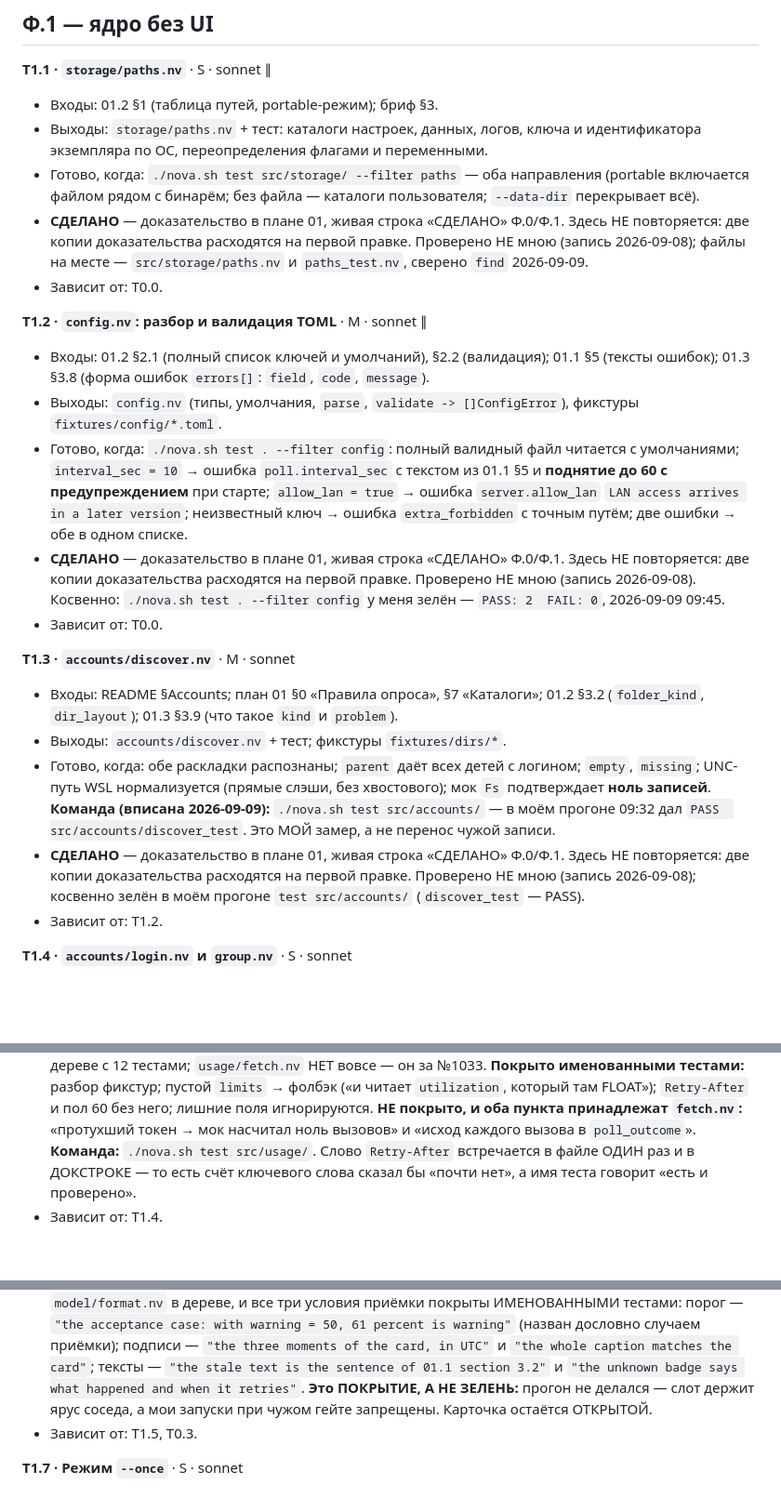
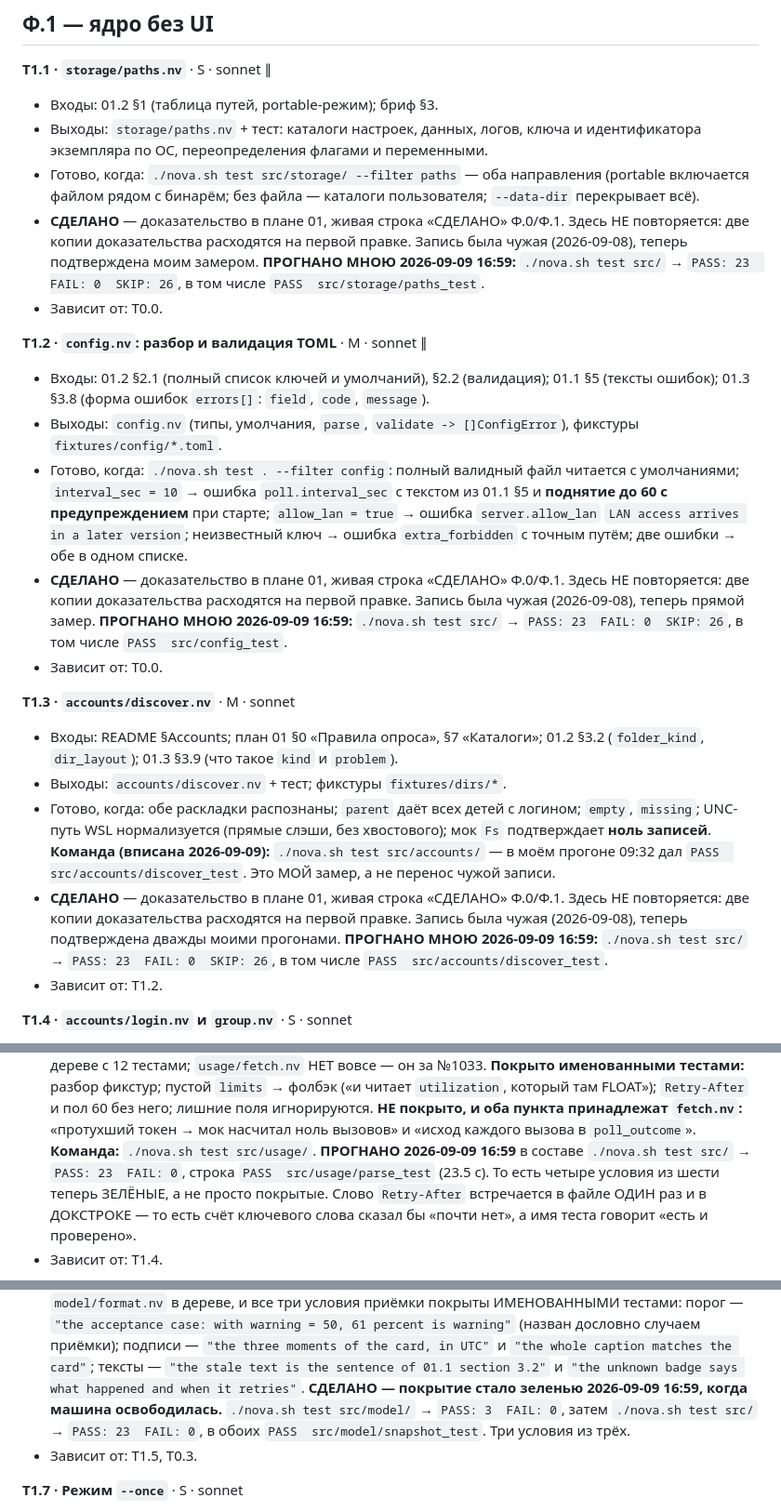
Before and after one commit to unitcraft/claude-limits, a Markdown page: docs/plans/01.5-work-breakdown.md, 3 parts joined by grey strips. Shown at 93% size. Drawn GitHub-style; blank space fills up the shorter version.

Commit message:
01.5: one free slot, one run, six cards settled -- PASS 23 FAIL 0
The machine came free for the first time in an hour, so the order was: what needs
a slot first, text afterwards. `./nova.sh test src/model/` gave PASS: 3 FAIL: 0,
then `./nova.sh test src/` gave PASS: 23 FAIL: 0 SKIP: 26 over the whole tree.

Three cards had carried "checked NOT by me" since this morning, because I took
them from a record written on 2026-09-08 and said so rather than passing it off.
T1.1, T1.2 and T1.3 are now my own measurement -- paths_test, config_test and
discover_test each PASS by name. That note existing is the only reason the
upgrade is meaningful: had I written "done" in the morning, today's run would
have confirmed nothing.

T1.6 moves from coverage to green: three conditions of three, and its snapshot
test passes in both runs. T1.5 moves from covered to run: four of six green, the
other two belonging to a file that does not exist. T2.9: three of five green, and
the remaining two wait on a fiber and a database rather than on a run -- no
number of runs will close them.

Nothing failed and nothing was skipped that carries a test: the 26 skips are
modules without test blocks, which the runner names individually.

Signed-off-by: Evgeniy Golovin <unitcraft@inbox.ru>

```diff
--- a/docs/plans/01.5-work-breakdown.md
+++ b/docs/plans/01.5-work-breakdown.md
@@ -128,7 +128,7 @@
   экземпляра по ОС, переопределения флагами и переменными.
 - Готово, когда: `./nova.sh test src/storage/ --filter paths` — оба направления (portable включается
   файлом рядом с бинарём; без файла — каталоги пользователя; `--data-dir` перекрывает всё).
-- **СДЕЛАНО** — доказательство в плане 01, живая строка «СДЕЛАНО» Ф.0/Ф.1. Здесь НЕ повторяется: две копии доказательства расходятся на первой правке. Проверено НЕ мною (запись 2026-09-08); файлы на месте — `src/storage/paths.nv` и `paths_test.nv`, сверено `find` 2026-09-09.
+- **СДЕЛАНО** — доказательство в плане 01, живая строка «СДЕЛАНО» Ф.0/Ф.1. Здесь НЕ повторяется: две копии доказательства расходятся на первой правке. Запись была чужая (2026-09-08), теперь подтверждена моим замером. **ПРОГНАНО МНОЮ 2026-09-09 16:59:** `./nova.sh test src/` → `PASS: 23  FAIL: 0  SKIP: 26`, в том числе `PASS  src/storage/paths_test`.
 - Зависит от: T0.0.
 
 **T1.2 · `config.nv`: разбор и валидация TOML** · M · sonnet ∥
@@ -141,7 +141,7 @@
   предупреждением** при старте; `allow_lan = true` → ошибка `server.allow_lan` `LAN access arrives
   in a later version`; неизвестный ключ → ошибка `extra_forbidden` с точным путём; две ошибки → обе
   в одном списке.
-- **СДЕЛАНО** — доказательство в плане 01, живая строка «СДЕЛАНО» Ф.0/Ф.1. Здесь НЕ повторяется: две копии доказательства расходятся на первой правке. Проверено НЕ мною (запись 2026-09-08). Косвенно: `./nova.sh test . --filter config` у меня зелён — `PASS: 2  FAIL: 0`, 2026-09-09 09:45.
+- **СДЕЛАНО** — доказательство в плане 01, живая строка «СДЕЛАНО» Ф.0/Ф.1. Здесь НЕ повторяется: две копии доказательства расходятся на первой правке. Запись была чужая (2026-09-08), теперь прямой замер. **ПРОГНАНО МНОЮ 2026-09-09 16:59:** `./nova.sh test src/` → `PASS: 23  FAIL: 0  SKIP: 26`, в том числе `PASS  src/config_test`.
 - Зависит от: T0.0.
 
 **T1.3 · `accounts/discover.nv`** · M · sonnet
@@ -150,7 +150,7 @@
 - Выходы: `accounts/discover.nv` + тест; фикстуры `fixtures/dirs/*`.
 - Готово, когда: обе раскладки распознаны; `parent` даёт всех детей с логином; `empty`, `missing`;
   UNC-путь WSL нормализуется (прямые слэши, без хвостового); мок `Fs` подтверждает **ноль записей**. **Команда (вписана 2026-09-09):** `./nova.sh test src/accounts/` — в моём прогоне 09:32 дал `PASS  src/accounts/discover_test`. Это МОЙ замер, а не перенос чужой записи.
-- **СДЕЛАНО** — доказательство в плане 01, живая строка «СДЕЛАНО» Ф.0/Ф.1. Здесь НЕ повторяется: две копии доказательства расходятся на первой правке. Проверено НЕ мною (запись 2026-09-08); косвенно зелён в моём прогоне `test src/accounts/` (`discover_test` — PASS).
+- **СДЕЛАНО** — доказательство в плане 01, живая строка «СДЕЛАНО» Ф.0/Ф.1. Здесь НЕ повторяется: две копии доказательства расходятся на первой правке. Запись была чужая (2026-09-08), теперь подтверждена дважды моими прогонами. **ПРОГНАНО МНОЮ 2026-09-09 16:59:** `./nova.sh test src/` → `PASS: 23  FAIL: 0  SKIP: 26`, в том числе `PASS  src/accounts/discover_test`.
 - Зависит от: T1.2.
 
 **T1.4 · `accounts/login.nv` и `group.nv`** · S · sonnet
@@ -191,7 +191,9 @@
   («и читает `utilization`, который там FLOAT»); `Retry-After` и пол 60 без него; лишние
   поля игнорируются. **НЕ покрыто, и оба пункта принадлежат `fetch.nv`:** «протухший
   токен → мок насчитал ноль вызовов» и «исход каждого вызова в `poll_outcome`».
-  **Команда:** `./nova.sh test src/usage/`.
+  **Команда:** `./nova.sh test src/usage/`. **ПРОГНАНО 2026-09-09 16:59** в составе
+  `./nova.sh test src/` → `PASS: 23  FAIL: 0`, строка `PASS  src/usage/parse_test` (23.5 с).
+  То есть четыре условия из шести теперь ЗЕЛЁНЫЕ, а не просто покрытые.
   Слово `Retry-After` встречается в файле ОДИН раз и в ДОКСТРОКЕ — то есть счёт
   ключевого слова сказал бы «почти нет», а имя теста говорит «есть и проверено».
 - Зависит от: T1.4.
@@ -210,8 +212,9 @@
   дословно случаем приёмки); подписи — `"the three moments of the card, in UTC"`
   и `"the whole caption matches the card"`; тексты — `"the stale text is the sentence of
   01.1 section 3.2"` и `"the unknown badge says what happened and when it retries"`.
-  **Это ПОКРЫТИЕ, А НЕ ЗЕЛЕНЬ:** прогон не делался — слот держит ярус соседа,
-  а мои запуски при чужом гейте запрещены. Карточка остаётся ОТКРЫТОЙ.
+  **СДЕЛАНО — покрытие стало зеленью 2026-09-09 16:59, когда машина освободилась.**
+  `./nova.sh test src/model/` → `PASS: 3  FAIL: 0`, затем `./nova.sh test src/` →
+  `PASS: 23  FAIL: 0`, в обоих `PASS  src/model/snapshot_test`. Три условия из трёх.
 - Зависит от: T1.5, T0.3.
 
 **T1.7 · Режим `--once`** · S · sonnet
```
Also changed, not shown: other parts of docs/plans/01.5-work-breakdown.md (+3 -1 lines).
